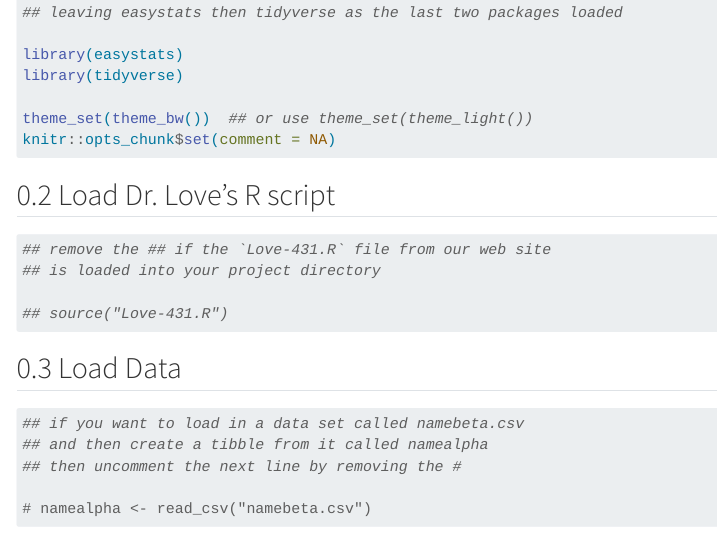
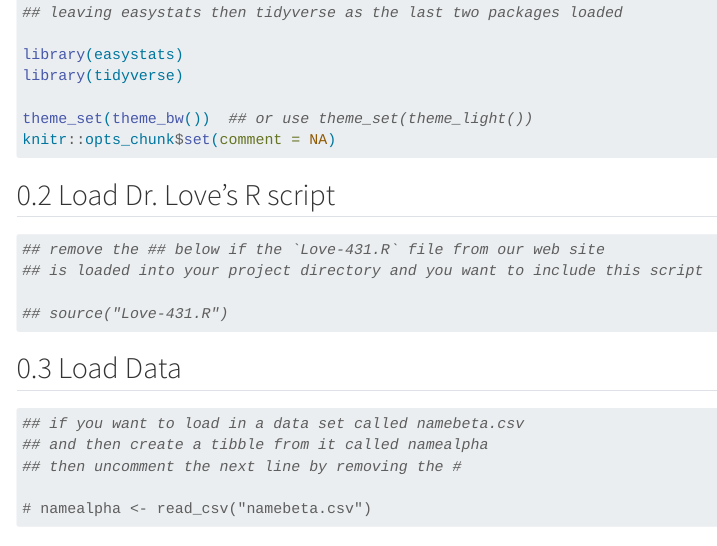
Before and after one commit to THOMASELOVE/431-classes-2025, a Quarto document (class03/data/431-first-r-template.qmd): the page in a window 1100 px wide, from 220 px down. Rendered offline with R 4.5, knitr and Pandoc in place of Quarto, with nearby package versions; some code elsewhere in the file could not run offline; menus at the side of the page are left out.

Commit message:
Update 431-first-r-template.qmd

````diff
--- a/class03/data/431-first-r-template.qmd
+++ b/class03/data/431-first-r-template.qmd
@@ -27,8 +27,8 @@ knitr::opts_chunk$set(comment = NA)
 ## Load Dr. Love's R script
 
 ```{r}
-## remove the ## if the `Love-431.R` file from our web site
-## is loaded into your project directory
+## remove the ## below if the `Love-431.R` file from our web site
+## is loaded into your project directory and you want to include this script
 
 ## source("Love-431.R")
 ```
````
